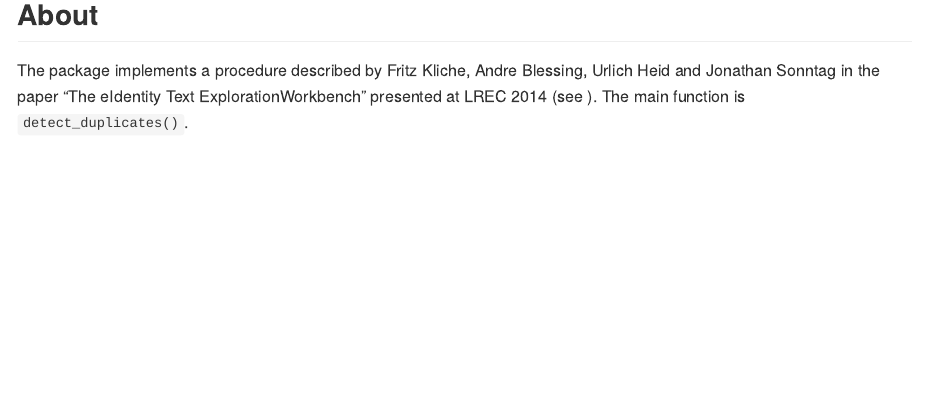
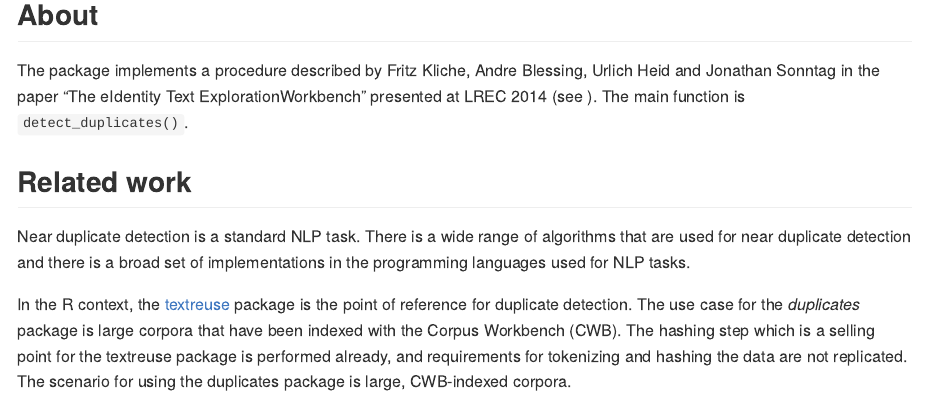
Before and after one commit to PolMine/duplicates, an R Markdown document (README.Rmd): the page in a window 1100 px wide, from 120 px down. The pictures show the output file README.md that the author committed with the source, drawn offline in the style of GitHub; badge pictures from the web are left out.

Commit message:
README augmented

```diff
--- a/README.Rmd
+++ b/README.Rmd
@@ -29,3 +29,18 @@ Urlich Heid and Jonathan Sonntag in the paper "The eIdentity Text
 ExplorationWorkbench" presented at LREC 2014
 (see \url{http://www.lrec-conf.org/proceedings/lrec2014/pdf/332_Paper.pdf}).
 The main function is `detect_duplicates()`.
+
+
+## Related work
+
+Near duplicate detection is a standard NLP task. There is a wide range of
+algorithms that are used for near duplicate detection and there is a broad set
+of implementations in the programming languages used for NLP tasks.
+
+In the R context, the [textreuse](https://CRAN.R-project.org/package=textreuse)
+package is the point of reference for duplicate detection. The use case for the
+*duplicates* package is large corpora that have been indexed with the Corpus
+Workbench (CWB). The hashing step which is a selling point for the textreuse
+package is performed already, and requirements for tokenizing and hashing the
+data are not replicated. The scenario for using the duplicates package is
+large, CWB-indexed corpora.
```
Also changed, not shown: vignettes/vignette.Rmd (+5 -5 lines), README.md.
